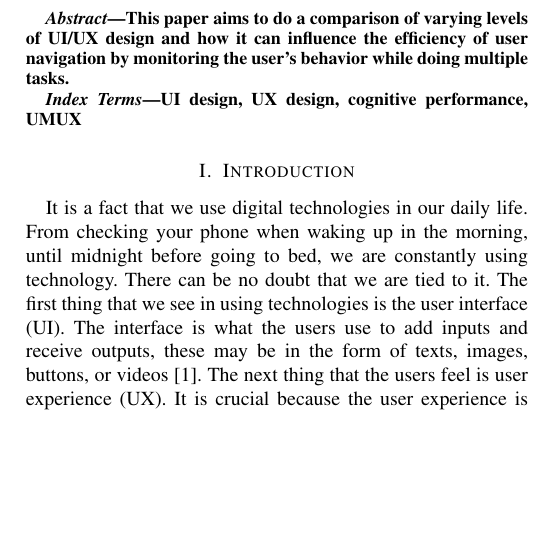
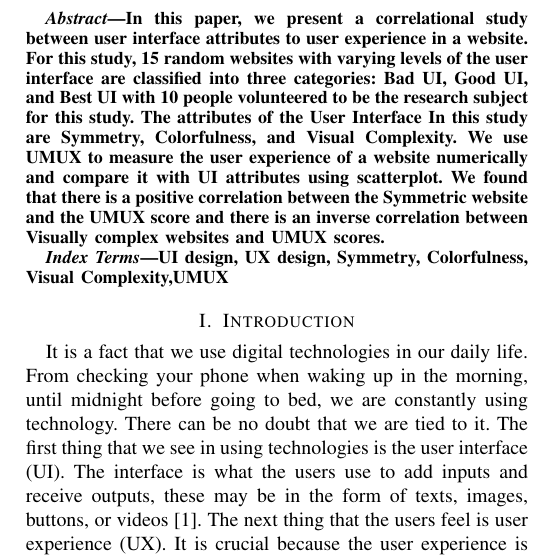
Before and after one commit to angeloanan/uiux-research, a LaTeX paper (conference_101719.tex): part of one column of page 1 of 4, cut at the place of the change, the shorter picture padded with empty space. Compiled offline with pdfLaTeX; a missing font is replaced by an installed copy or a similar font; a LaTeX package or settings file that is missing is left out.

Commit message:
feat: abstract change

```diff
--- a/conference_101719.tex
+++ b/conference_101719.tex
@@ -40,11 +40,11 @@
 \maketitle
 
 \begin{abstract}
-    This paper aims to do a comparison of varying levels of UI/UX design and how it can influence the efficiency of user navigation by monitoring the user's behavior while doing multiple tasks.
+    In this paper, we present a correlational study between user interface attributes to user experience in a website. For this study, 15 random websites with varying levels of the user interface are classified into three categories: Bad UI, Good UI, and Best UI with 10 people volunteered to be the research subject for this study. The attributes of the User Interface In this study are Symmetry, Colorfulness, and Visual Complexity. We use UMUX to measure the user experience of a website numerically and compare it with UI attributes using scatterplot. We found that there is a positive correlation between the Symmetric website and the UMUX score and there is an inverse correlation between Visually complex websites and UMUX scores.
 \end{abstract}
 
 \begin{IEEEkeywords}
-    UI design, UX design, cognitive performance, UMUX
+    UI design, UX design, Symmetry, Colorfulness, Visual Complexity,UMUX
 \end{IEEEkeywords}
 
 \section{Introduction}
```
Also changed, not shown: conference_101719.pdf.
